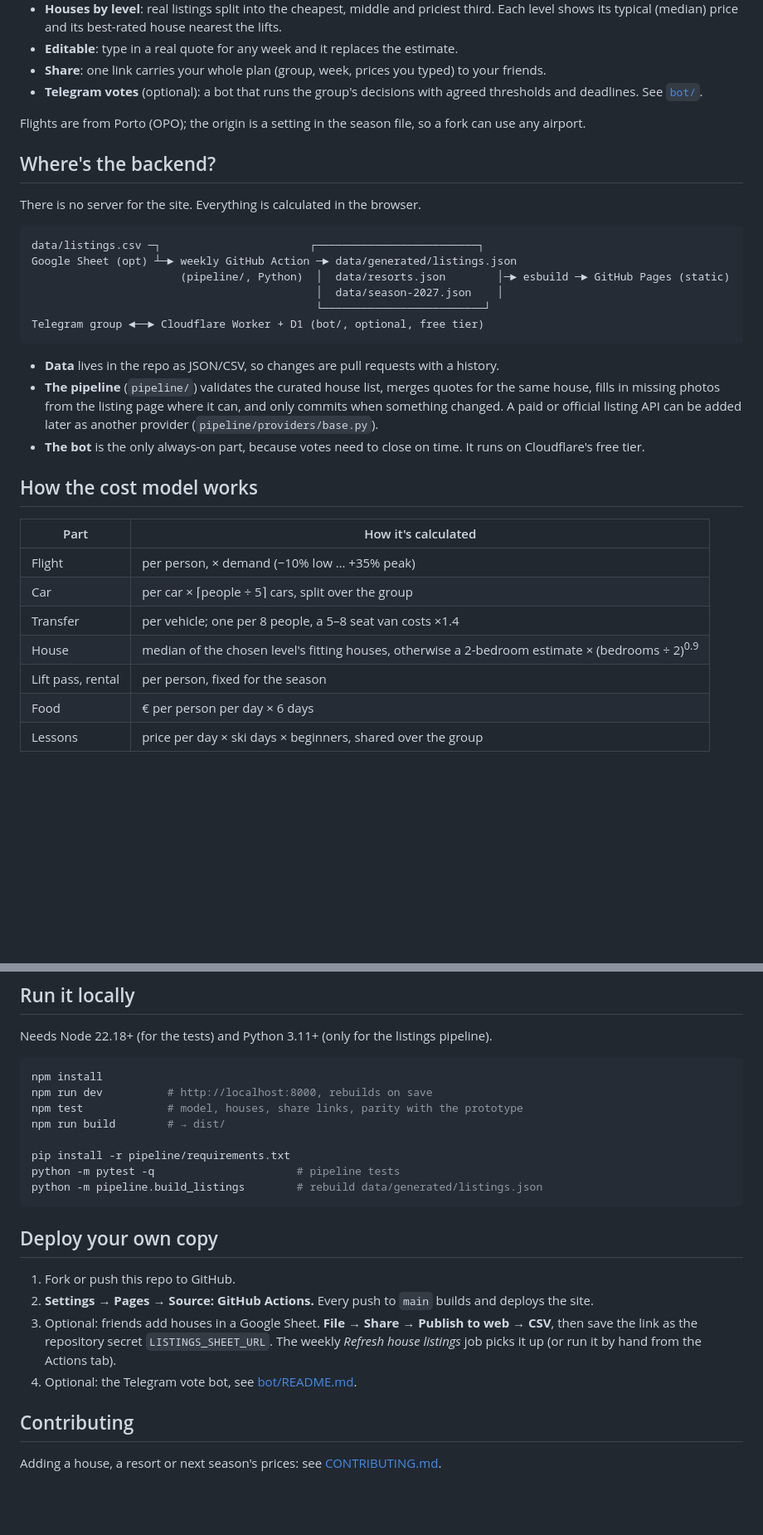
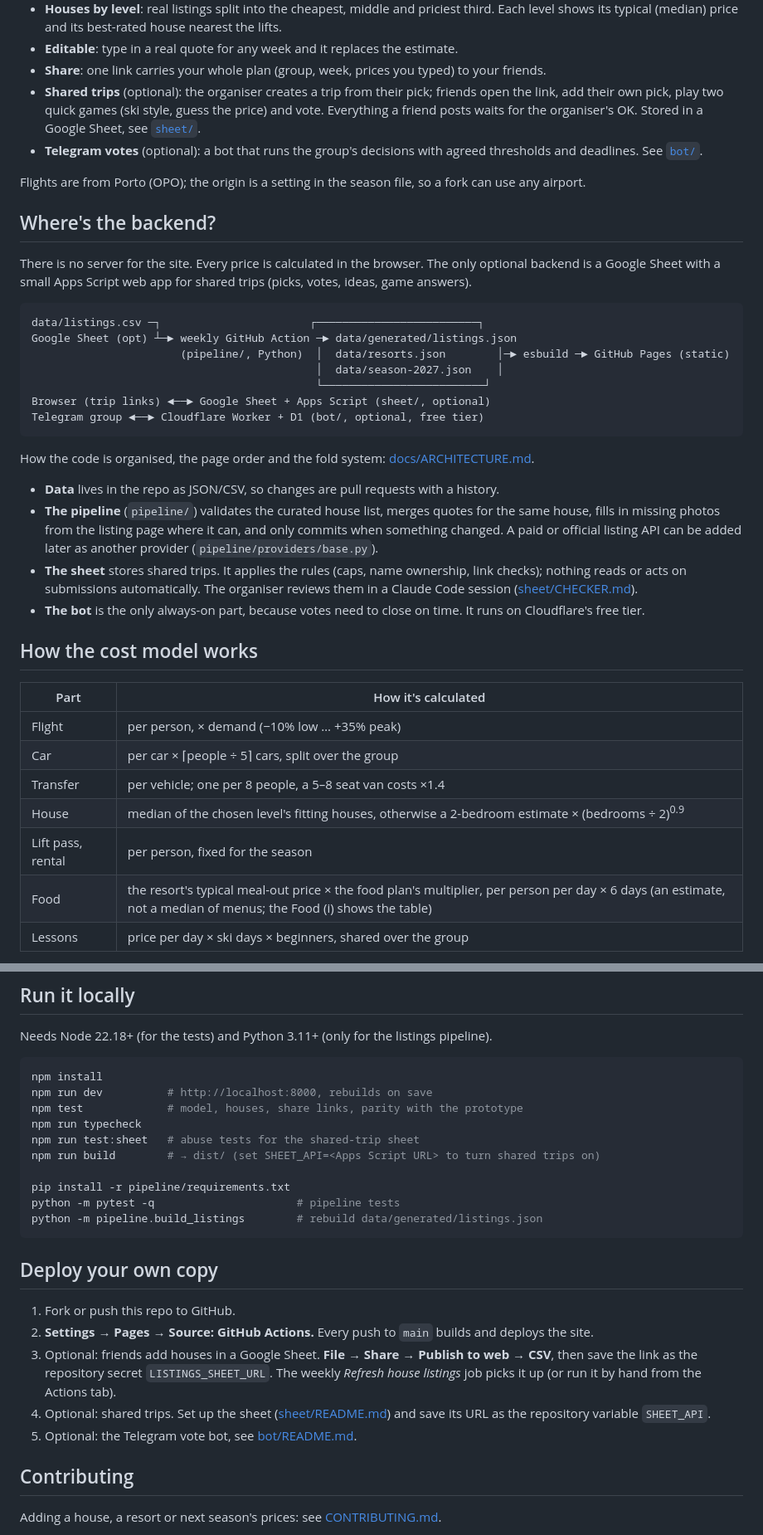
Before and after one commit to crismiranda89/snowfinder, a Markdown page: README.md, 2 parts joined by grey strips. Shown at 83% size. Rendered like a GitHub page; blank space fills up the shorter version.

Commit message:
Docs: architecture guide, CLAUDE.md for new sessions, README covers shared trips
Co-Authored-By: Claude Opus 5.5 <noreply@anthropic.com>

````diff
--- a/README.md
+++ b/README.md
@@ -17,6 +17,9 @@ Budget / Mid / Luxury houses that actually fit your group, with photos.
   its typical (median) price and its best-rated house nearest the lifts.
 - **Editable**: type in a real quote for any week and it replaces the estimate.
 - **Share**: one link carries your whole plan (group, week, prices you typed) to your friends.
+- **Shared trips** (optional): the organiser creates a trip from their pick; friends open the link, add
+  their own pick, play two quick games (ski style, guess the price) and vote. Everything a friend posts
+  waits for the organiser's OK. Stored in a Google Sheet, see [`sheet/`](sheet/README.md).
 - **Telegram votes** (optional): a bot that runs the group's decisions with agreed thresholds and deadlines.
   See [`bot/`](bot/README.md).
 
@@ -24,7 +27,8 @@ Flights are from Porto (OPO); the origin is a setting in the season file, so a f
 
 ## Where's the backend?
 
-There is no server for the site. Everything is calculated in the browser.
+There is no server for the site. Every price is calculated in the browser. The only optional backend is a
+Google Sheet with a small Apps Script web app for shared trips (picks, votes, ideas, game answers).
 
 ```
 data/listings.csv ─┐                       ┌─────────────────────────┐
@@ -32,13 +36,19 @@ Google Sheet (opt) ┴─► weekly GitHub Action ─► data/generated/listings
                        (pipeline/, Python)  │  data/resorts.json        │─► esbuild ─► GitHub Pages (static)
                                             │  data/season-2027.json    │
                                             └─────────────────────────┘
+Browser (trip links) ◄──► Google Sheet + Apps Script (sheet/, optional)
 Telegram group ◄──► Cloudflare Worker + D1 (bot/, optional, free tier)
 ```
+
+How the code is organised, the page order and the fold system: [docs/ARCHITECTURE.md](docs/ARCHITECTURE.md).
 
 - **Data** lives in the repo as JSON/CSV, so changes are pull requests with a history.
 - **The pipeline** (`pipeline/`) validates the curated house list, merges quotes for the same house, fills
   in missing photos from the listing page where it can, and only commits when something changed. A paid or
   official listing API can be added later as another provider (`pipeline/providers/base.py`).
+- **The sheet** stores shared trips. It applies the rules (caps, name ownership, link checks); nothing reads
+  or acts on submissions automatically. The organiser reviews them in a Claude Code session
+  ([sheet/CHECKER.md](sheet/CHECKER.md)).
 - **The bot** is the only always-on part, because votes need to close on time. It runs on Cloudflare's
   free tier.
 
@@ -51,7 +61,7 @@ Telegram group ◄──► Cloudflare Worker + D1 (bot/, optional, free tier)
 | Transfer | per vehicle; one per 8 people, a 5–8 seat van costs ×1.4 |
 | House | median of the chosen level's fitting houses, otherwise a 2-bedroom estimate × (bedrooms ÷ 2)<sup>0.9</sup> |
 | Lift pass, rental | per person, fixed for the season |
-| Food | € per person per day × 6 days |
+| Food | the resort's typical meal-out price × the food plan's multiplier, per person per day × 6 days (an estimate, not a median of menus; the Food (i) shows the table) |
 | Lessons | price per day × ski days × beginners, shared over the group |
 
 Demand levels per week come from the 2027 school holidays of the countries that ski at each resort.
@@ -69,7 +79,9 @@ Needs Node 22.18+ (for the tests) and Python 3.11+ (only for the listings pipeli
 npm install
 npm run dev          # http://localhost:8000, rebuilds on save
 npm test             # model, houses, share links, parity with the prototype
-npm run build        # → dist/
+npm run typecheck
+npm run test:sheet   # abuse tests for the shared-trip sheet
+npm run build        # → dist/ (set SHEET_API=<Apps Script URL> to turn shared trips on)
 
 pip install -r pipeline/requirements.txt
 python -m pytest -q                      # pipeline tests
@@ -83,7 +95,9 @@ python -m pipeline.build_listings        # rebuild data/generated/listings.json
 3. Optional: friends add houses in a Google Sheet. **File → Share → Publish to web → CSV**, then save the
    link as the repository secret `LISTINGS_SHEET_URL`. The weekly *Refresh house listings* job picks it up
    (or run it by hand from the Actions tab).
-4. Optional: the Telegram vote bot, see [bot/README.md](bot/README.md).
+4. Optional: shared trips. Set up the sheet ([sheet/README.md](sheet/README.md)) and save its URL as the
+   repository variable `SHEET_API`.
+5. Optional: the Telegram vote bot, see [bot/README.md](bot/README.md).
 
 ## Contributing
 
````
Also changed, not shown: CLAUDE.md (added, +42 -0 lines), docs/ARCHITECTURE.md (added, +98 -0 lines).
